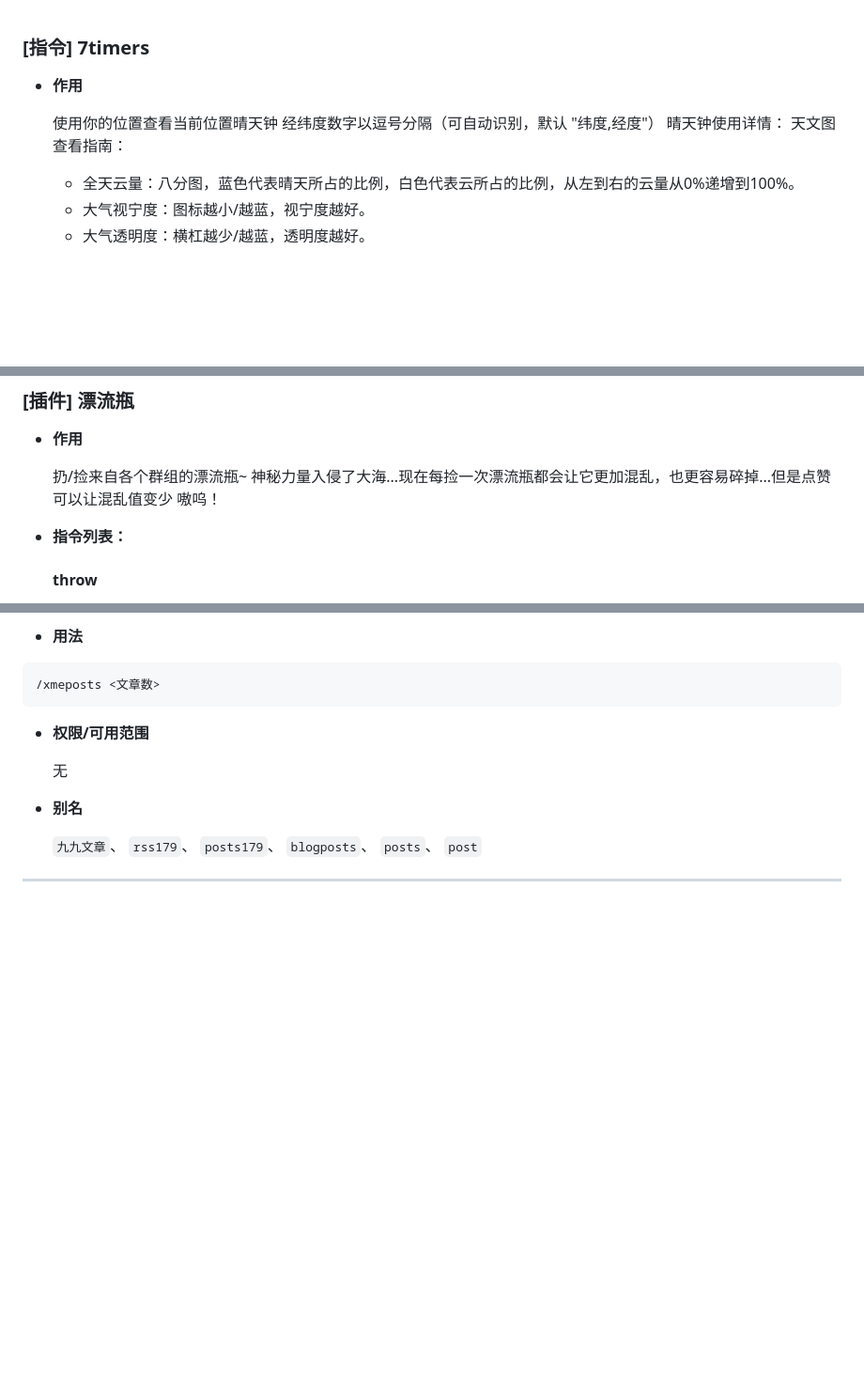
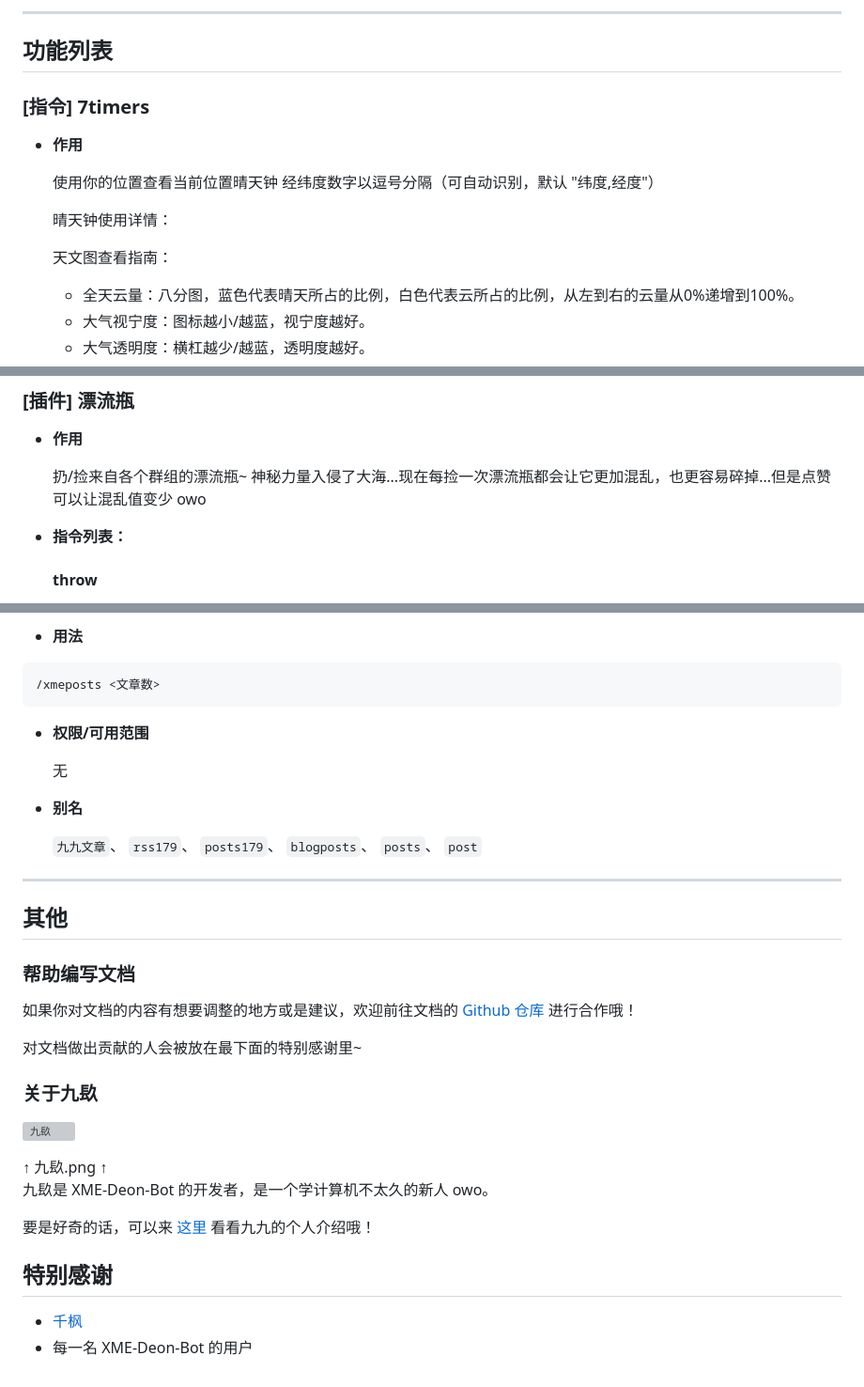
Before and after one commit to xzadudu179/XME-Bot-Docs, a Markdown page: help.md, 3 parts joined by grey strips. Shown at 94% size. Rendered like a GitHub page; blank space fills up the shorter version; grey boxes are pictures that could not be loaded.

```diff
--- a/help.md
+++ b/help.md
@@ -1,10 +81,17 @@
+---
+
+## 功能列表
+
 ### [指令] 7timers
 
 - **作用**
 
   使用你的位置查看当前位置晴天钟 经纬度数字以逗号分隔（可自动识别，默认 "纬度,经度"）
+
   晴天钟使用详情：
+
   天文图查看指南：
+
   - 全天云量：八分图，蓝色代表晴天所占的比例，白色代表云所占的比例，从左到右的云量从0%递增到100%。
   - 大气视宁度：图标越小/越蓝，视宁度越好。
   - 大气透明度：横杠越少/越蓝，透明度越好。
@@ -656,7 +752,7 @@ OPTIONS:
 - **作用**
 
   扔/捡来自各个群组的漂流瓶~
-  神秘力量入侵了大海...现在每捡一次漂流瓶都会让它更加混乱，也更容易碎掉...但是点赞可以让混乱值变少 嗷呜！
+  神秘力量入侵了大海...现在每捡一次漂流瓶都会让它更加混乱，也更容易碎掉...但是点赞可以让混乱值变少 owo
 
 - **指令列表：**
 
@@ -1057,3 +1153,29 @@ OPTIONS:
   `九九文章`、 `rss179`、 `posts179`、 `blogposts`、 `posts`、 `post`
 
 ---
+
+## 其他
+
+### 帮助编写文档
+
+如果你对文档的内容有想要调整的地方或是建议，欢迎前往文档的 [Github 仓库](https://github.com/xzadudu179/XME-Bot-Docs) 进行合作哦！
+
+对文档做出贡献的人会被放在最下面的特别感谢里~
+
+### 关于九镹
+
+<div style="max-width:400px;margin:left">
+
+![九镹](https://image.179.life/images/179.png)
+
+</div>
+↑ 九镹.png ↑
+
+九镹是 XME-Deon-Bot 的开发者，是一个学计算机不太久的新人 owo。
+
+要是好奇的话，可以来 [这里](https://blog.xzadudu179.top/about/) 看看九九的个人介绍哦！
+
+## 特别感谢
+
+- [千枫](https://github.com/qfys521)
+- 每一名 XME-Deon-Bot 的用户
```
Also changed, not shown: other parts of help.md (+92 -3 lines).
